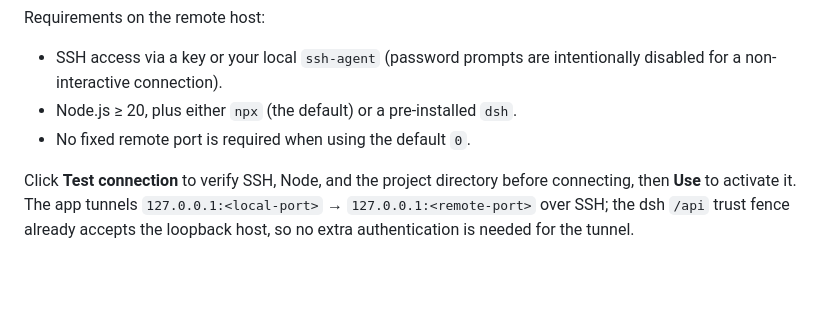
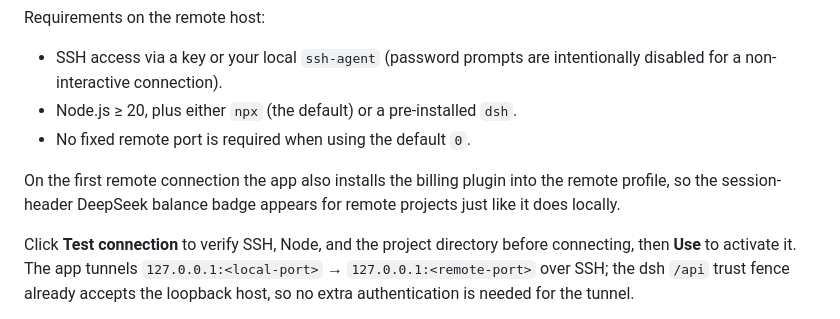
Before and after one commit to JiafengtTang/dsh-desktop, a Markdown page: README.md, the part around the change. Rendered like a GitHub page; blank space fills up the shorter version.

Commit message:
Document remote billing plugin bootstrap

```diff
--- a/README.md
+++ b/README.md
@@ -133,6 +133,10 @@ Requirements on the remote host:
 - Node.js ≥ 20, plus either `npx` (the default) or a pre-installed `dsh`.
 - No fixed remote port is required when using the default `0`.
 
+On the first remote connection the app also installs the billing plugin into the
+remote profile, so the session-header DeepSeek balance badge appears for remote
+projects just like it does locally.
+
 Click **Test connection** to verify SSH, Node, and the project directory before
 connecting, then **Use** to activate it. The app tunnels
 `127.0.0.1:<local-port>` → `127.0.0.1:<remote-port>` over SSH; the dsh `/api`
```
